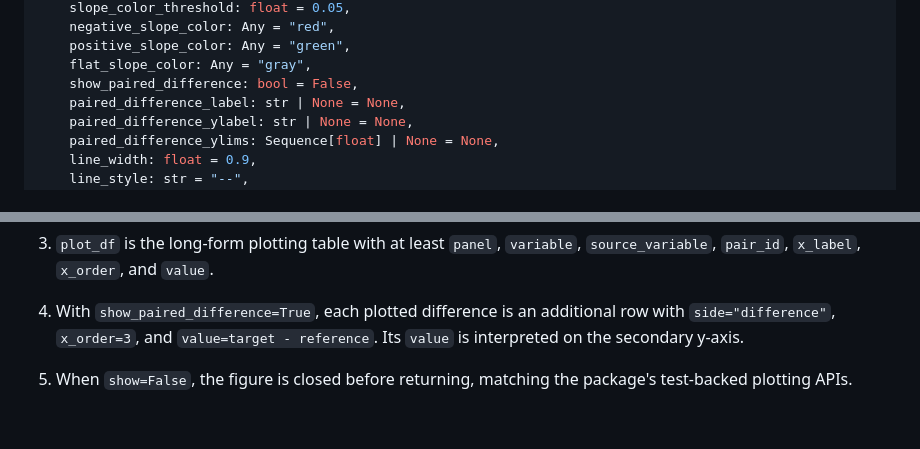
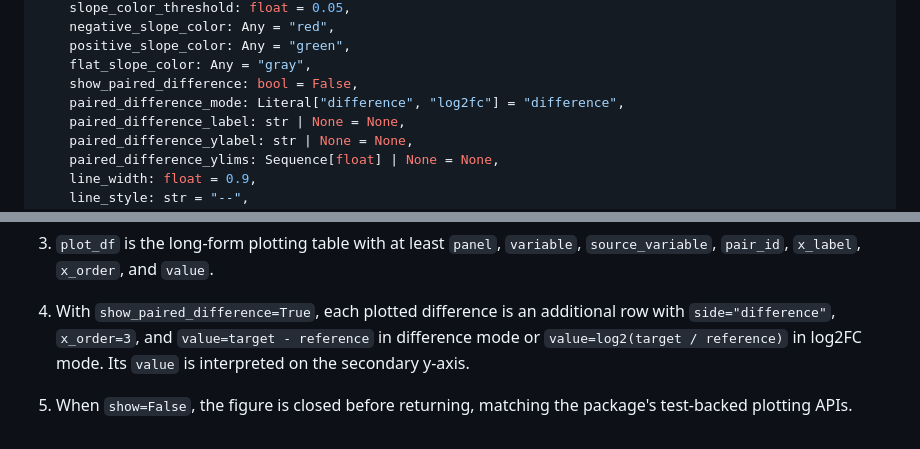
Before and after one commit to gitbenlewis/adata_science_tools, a Markdown page: docs/_paired_datapoints.md, 2 parts joined by grey strips. Drawn GitHub-style.

```diff
--- a/docs/_paired_datapoints.md
+++ b/docs/_paired_datapoints.md
@@ -69,6 +69,7 @@ def paired_datapoints(
     positive_slope_color: Any = "green",
     flat_slope_color: Any = "gray",
     show_paired_difference: bool = False,
+    paired_difference_mode: Literal["difference", "log2fc"] = "difference",
     paired_difference_label: str | None = None,
     paired_difference_ylabel: str | None = None,
     paired_difference_ylims: Sequence[float] | None = None,
@@ -578,8 +608,9 @@ The return value is `(fig, axes, plot_df)`.
 
 4. With `show_paired_difference=True`, each plotted difference is an additional
    row with `side="difference"`, `x_order=3`, and
-   `value=target - reference`. Its `value` is interpreted on the secondary
-   y-axis.
+   `value=target - reference` in difference mode or
+   `value=log2(target / reference)` in log2FC mode. Its `value` is interpreted
+   on the secondary y-axis.
 
 5. When `show=False`, the figure is closed before returning, matching the
    package's test-backed plotting APIs.
```
Also changed, not shown: other parts of docs/_paired_datapoints.md (+56 -27 lines), docs/plotting_gallery.md (+1 -1 lines), docs/assets/plotting_gallery/paired_datapoints__log2fc_axis.png (added), 5 other files.
